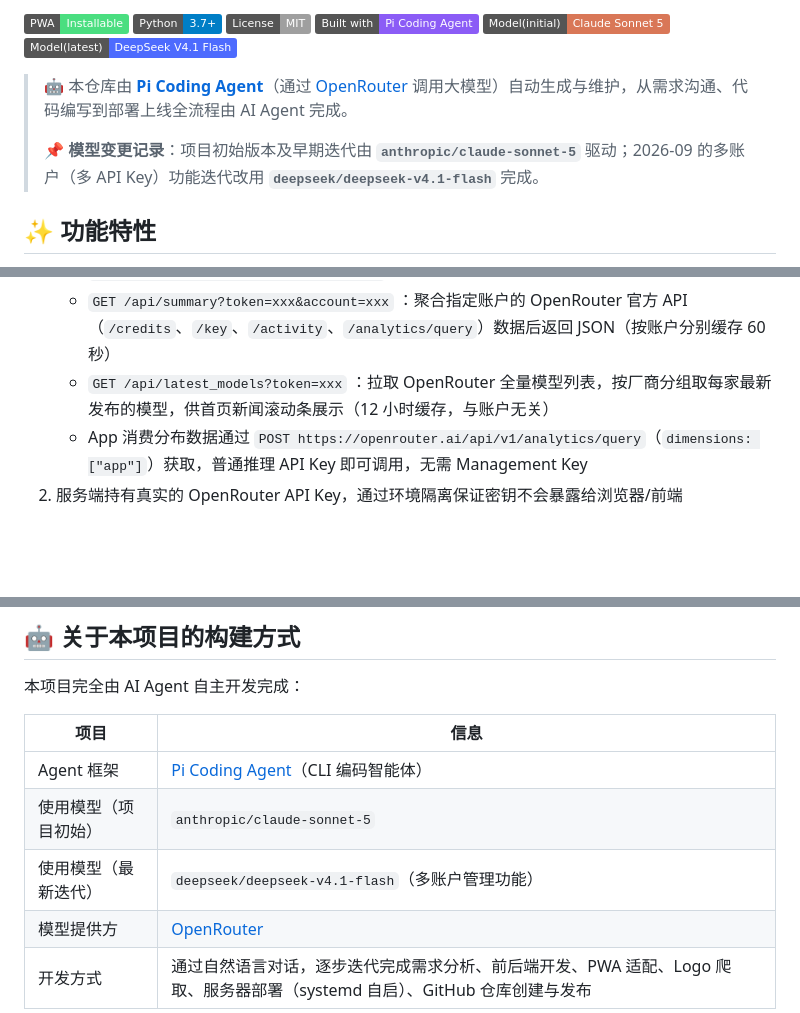
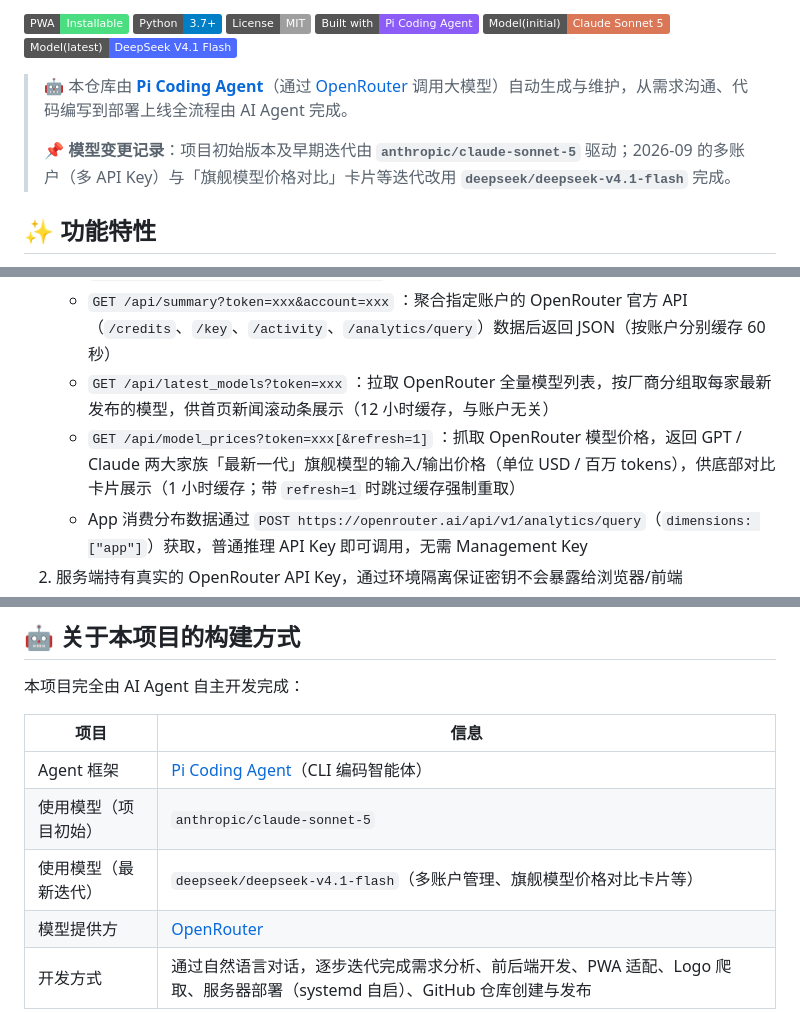
Before and after one commit to su600/openrouter-mobile-dashboard, a Markdown page: README.md, 3 parts joined by grey strips. Drawn GitHub-style; badges without logos; blank space fills up the shorter version.

Commit message:
docs: README 补充 /api/model_prices 接口说明及价格对比卡片迭代记录

```diff
--- a/README.md
+++ b/README.md
@@ -6,7 +6,7 @@
 
 > 🤖 本仓库由 **[Pi Coding Agent](https://github.com/earendil-works/pi-coding-agent)**（通过 [OpenRouter](https://openrouter.ai) 调用大模型）自动生成与维护，从需求沟通、代码编写到部署上线全流程由 AI Agent 完成。
 >
-> 📌 **模型变更记录**：项目初始版本及早期迭代由 **`anthropic/claude-sonnet-5`** 驱动；2026-09 的多账户（多 API Key）功能迭代改用 **`deepseek/deepseek-v4.1-flash`** 完成。
+> 📌 **模型变更记录**：项目初始版本及早期迭代由 **`anthropic/claude-sonnet-5`** 驱动；2026-09 的多账户（多 API Key）与「旗舰模型价格对比」卡片等迭代改用 **`deepseek/deepseek-v4.1-flash`** 完成。
 
 ## ✨ 功能特性
 
@@ -182,6 +182,7 @@ openrouter-dashboard/
    - `DELETE /api/accounts?id=xxx&token=xxx` ：删除账户（至少保留一个）
    - `GET /api/summary?token=xxx&account=xxx` ：聚合指定账户的 OpenRouter 官方 API（`/credits`、`/key`、`/activity`、`/analytics/query`）数据后返回 JSON（按账户分别缓存 60 秒）
    - `GET /api/latest_models?token=xxx` ：拉取 OpenRouter 全量模型列表，按厂商分组取每家最新发布的模型，供首页新闻滚动条展示（12 小时缓存，与账户无关）
+   - `GET /api/model_prices?token=xxx[&refresh=1]` ：抓取 OpenRouter 模型价格，返回 GPT / Claude 两大家族「最新一代」旗舰模型的输入/输出价格（单位 USD / 百万 tokens），供底部对比卡片展示（1 小时缓存；带 `refresh=1` 时跳过缓存强制重取）
    - App 消费分布数据通过 `POST https://openrouter.ai/api/v1/analytics/query`（`dimensions: ["app"]`）获取，普通推理 API Key 即可调用，无需 Management Key
 2. 服务端持有真实的 OpenRouter API Key，通过环境隔离保证密钥不会暴露给浏览器/前端
 3. 前端仅需要一个自定义的访问口令（`dashboard_token`），存储在浏览器 `localStorage`，避免每次重新输入
@@ -202,7 +203,7 @@ openrouter-dashboard/
 |---|---|
 | Agent 框架 | [Pi Coding Agent](https://github.com/earendil-works/pi-coding-agent)（CLI 编码智能体） |
 | 使用模型（项目初始） | `anthropic/claude-sonnet-5` |
-| 使用模型（最新迭代） | `deepseek/deepseek-v4.1-flash`（多账户管理功能） |
+| 使用模型（最新迭代） | `deepseek/deepseek-v4.1-flash`（多账户管理、旗舰模型价格对比卡片等） |
 | 模型提供方 | [OpenRouter](https://openrouter.ai) |
 | 开发方式 | 通过自然语言对话，逐步迭代完成需求分析、前后端开发、PWA 适配、Logo 爬取、服务器部署（systemd 自启）、GitHub 仓库创建与发布 |
 
```
